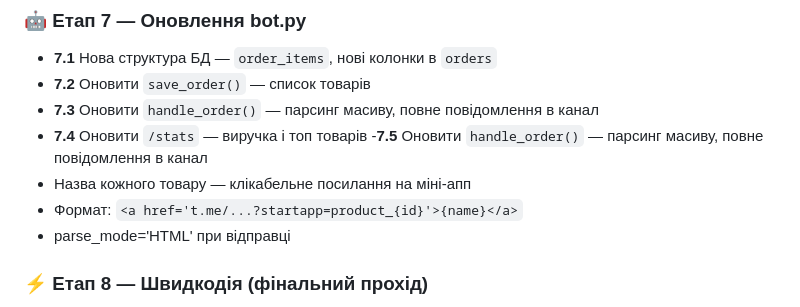
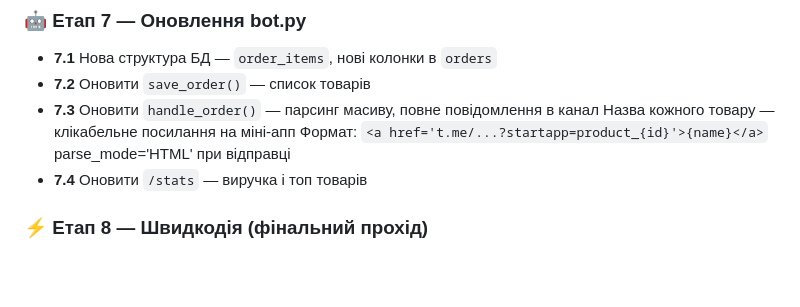
Before and after one commit to DenisPoselyanov/poselyanov3dprint, a Markdown page: PROJECT_CONTEXT.md, the part around the change. Drawn GitHub-style; blank space fills up the shorter version.

```diff
--- a/PROJECT_CONTEXT.md
+++ b/PROJECT_CONTEXT.md
@@ -264,11 +264,10 @@ order_items:
 - **7.1** Нова структура БД — `order_items`, нові колонки в `orders`
 - **7.2** Оновити `save_order()` — список товарів
 - **7.3** Оновити `handle_order()` — парсинг масиву, повне повідомлення в канал
+Назва кожного товару — клікабельне посилання на міні-апп
+Формат: `<a href='t.me/...?startapp=product_{id}'>{name}</a>`
+parse_mode='HTML' при відправці
 - **7.4** Оновити `/stats` — виручка і топ товарів
--**7.5** Оновити `handle_order()` — парсинг масиву, повне повідомлення в канал
-- Назва кожного товару — клікабельне посилання на міні-апп
-- Формат: `<a href='t.me/...?startapp=product_{id}'>{name}</a>`
-- parse_mode='HTML' при відправці
 
 ### ⚡ Етап 8 — Швидкодія (фінальний прохід)
 - **8.1** Перевірити всі анімації — тільки `transform` і `opacity`
```
